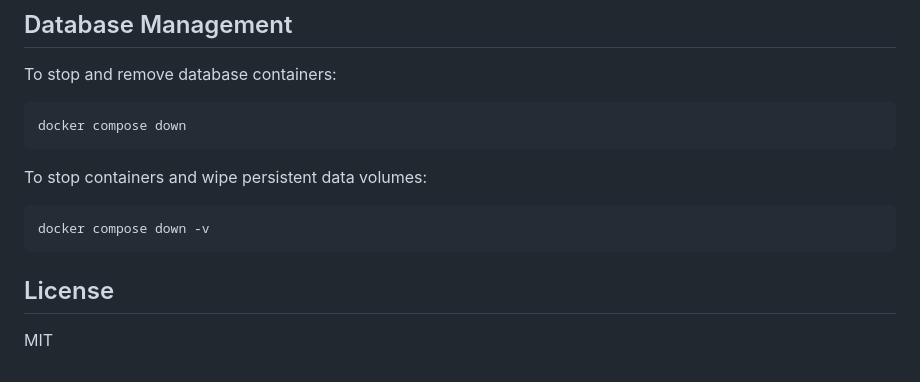
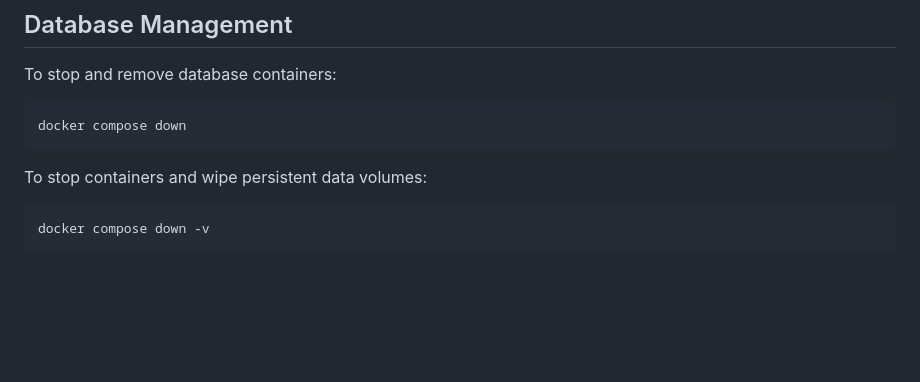
Before and after one commit to 7gautamkumawat7/Live-Leaderboard, a Markdown page: README.md, the part around the change. GitHub-like rendering; blank space fills up the shorter version.

Commit message:
remove unwanted things

````diff
--- a/README.md
+++ b/README.md
@@ -208,7 +208,3 @@ To stop containers and wipe persistent data volumes:
 ```bash
 docker compose down -v
 ```
-
-## License
-
-MIT
````
